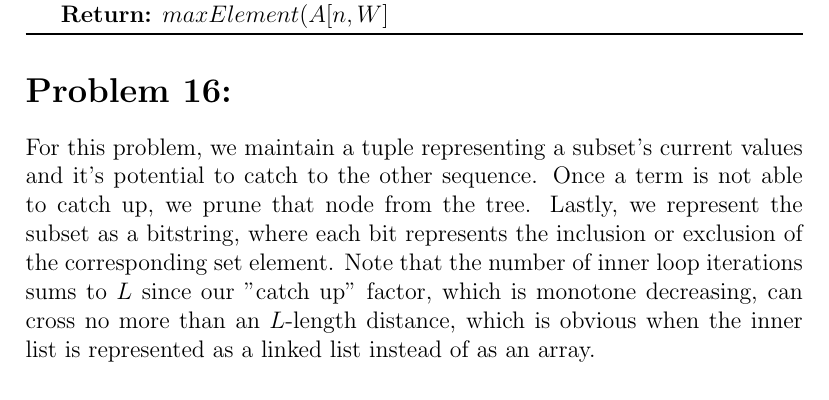
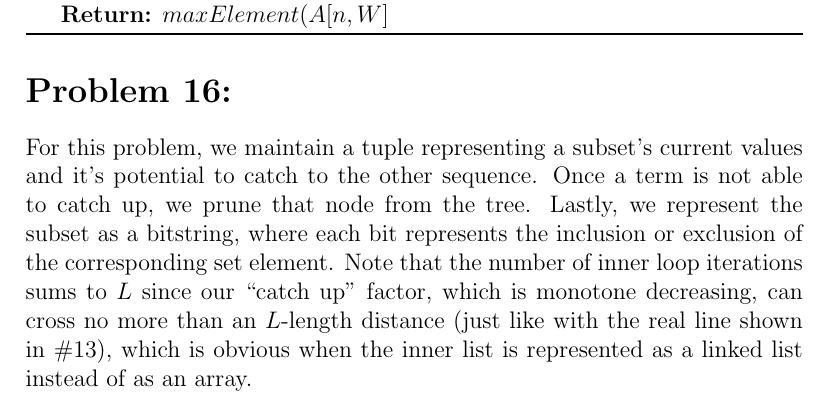
Before and after one commit to RobbieMcKinstry/AlgoDesign, a LaTeX problem sheet (dynamic/homework9.tex): part of page 4 of 5, cut so that both start at the same text. Compiled offline with LaTeX, dvips and Ghostscript.

Commit message:
Syntax fix

```diff
--- a/dynamic/homework9.tex
+++ b/dynamic/homework9.tex
@@ -117,7 +117,7 @@ This problem is very similar to the Knapsack problem from class, except that it
 
 \section*{Problem 16: }
 
-For this problem, we maintain a tuple representing a subset's current values and it's potential to catch to the other sequence. Once a term is not able to catch up, we prune that node from the tree. Lastly, we represent the subset as a bitstring, where each bit represents the inclusion or exclusion of the corresponding set element. Note that the number of inner loop iterations sums to $L$ since our "catch up" factor, which is monotone decreasing, can cross no more than an $L$-length distance, which is obvious when the inner list is represented as a linked list instead of as an array.
+For this problem, we maintain a tuple representing a subset's current values and it's potential to catch to the other sequence. Once a term is not able to catch up, we prune that node from the tree. Lastly, we represent the subset as a bitstring, where each bit represents the inclusion or exclusion of the corresponding set element. Note that the number of inner loop iterations sums to $L$ since our ``catch up" factor, which is monotone decreasing, can cross no more than an $L$-length distance (just like with the real line shown in \#13), which is obvious when the inner list is represented as a linked list instead of as an array.
 
 \begin{algorithm}[H]
 \SetKw{Func}{Function:}
```
Also changed, not shown: dynamic/homework9.pdf.
